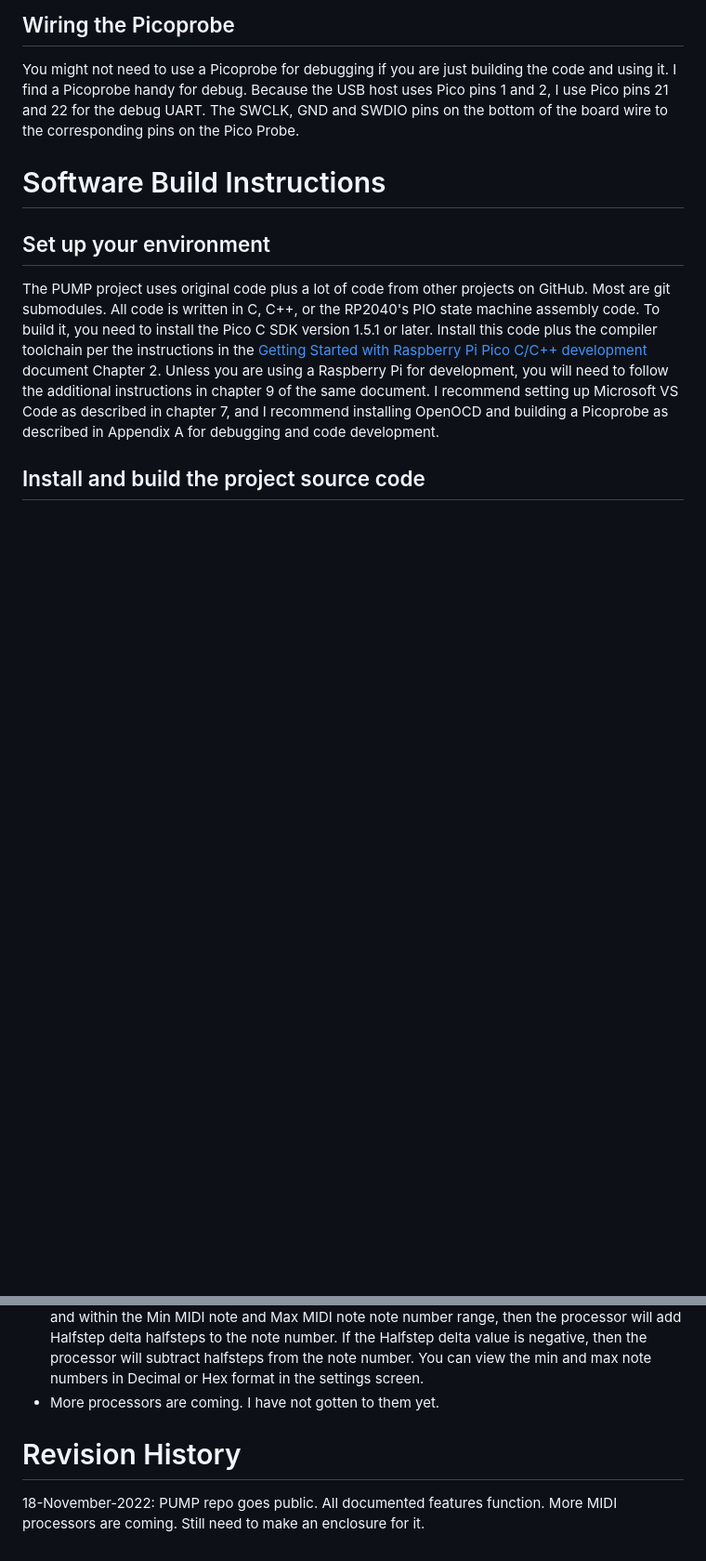
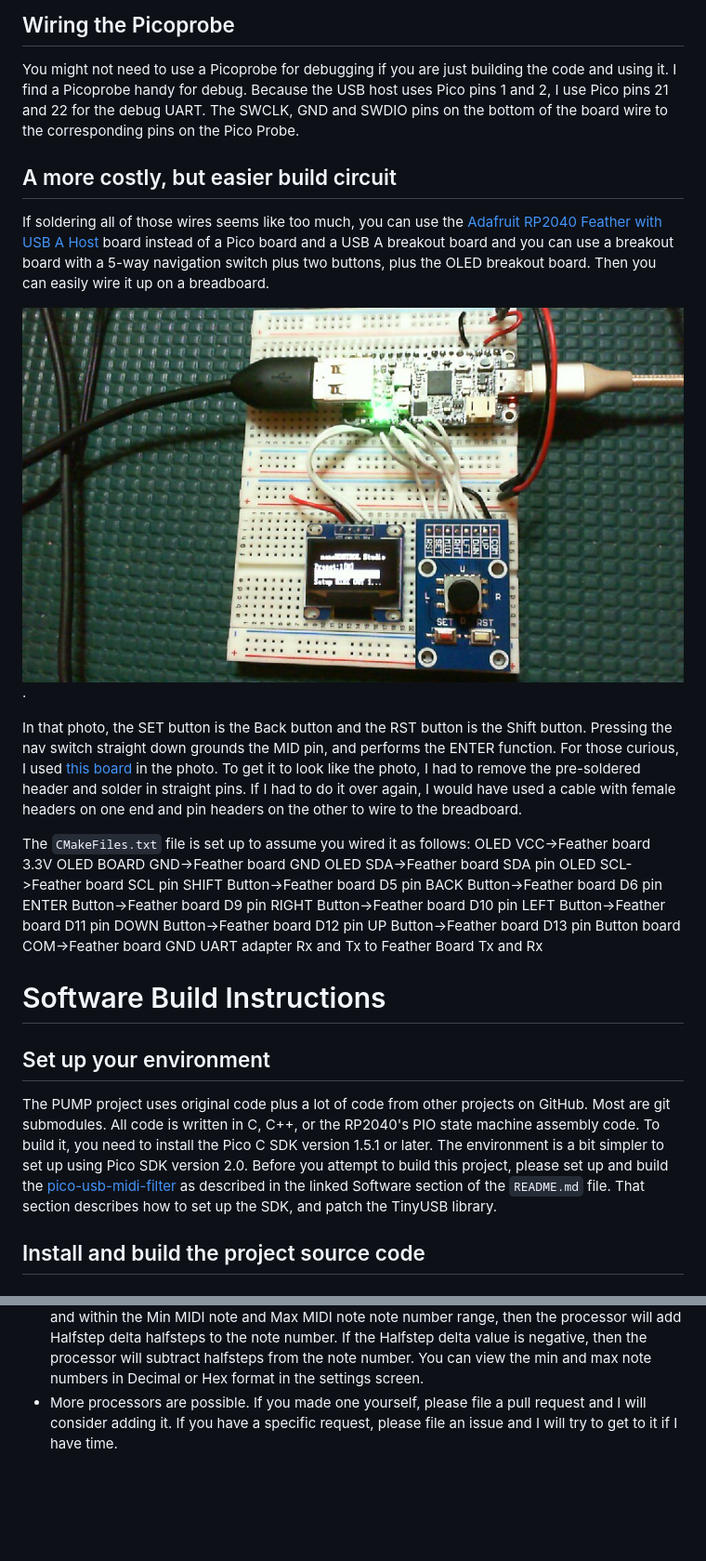
Before and after one commit to rppicomidi/pico-usb-midi-processor, a Markdown page: README.md, 2 parts joined by grey strips. Shown at 93% size. GitHub-like rendering; pictures changed too: doc/PUMP_adafruit_breadboard.jpg (added); blank space fills up the shorter version.

Commit message:
Support Adafruit RP2040 Feather with USB Host board

```diff
--- a/README.md
+++ b/README.md
@@ -113,6 +113,41 @@ handy for debug. Because the USB host uses Pico pins 1 and 2, I use
 Pico pins 21 and 22 for the debug UART. The SWCLK, GND and SWDIO pins
 on the bottom of the board wire to the corresponding pins on the Pico Probe.
 
+## A more costly, but easier build circuit
+
+If soldering all of those wires seems like too much, you can use the
+[Adafruit RP2040 Feather with USB A Host](https://learn.adafruit.com/adafruit-feather-rp2040-with-usb-type-a-host/overview) board instead
+of a Pico board and a USB A breakout board and you can use a breakout
+board with a 5-way navigation switch plus two buttons, plus the OLED
+breakout board. Then you can easily wire it up on a breadboard.
+
+![](doc/PUMP_adafruit_breadboard.jpg).
+
+In that photo, the SET button is the Back button and the RST button is the
+Shift button. Pressing the nav switch straight down grounds the MID pin,
+and performs the ENTER function. For those curious, I used
+[this board](https://www.amazon.com/ACEIRMC-5-Channel-Direction-Navigation-Independent/dp/B09DPMQ1F3?ref_=ast_sto_dp) in the photo. To get it to look like the photo,
+I had to remove the pre-soldered header and solder in straight
+pins. If I had to do it over again, I would have used a cable
+with female headers on one end and pin headers on the other
+to wire to the breadboard.
+
+The `CMakeFiles.txt` file is set up to assume you wired it as
+follows:
+OLED VCC->Feather board 3.3V
+OLED BOARD GND->Feather board GND
+OLED SDA->Feather board SDA pin
+OLED SCL->Feather board SCL pin
+SHIFT Button->Feather board D5 pin
+BACK Button->Feather board D6 pin
+ENTER Button->Feather board D9 pin
+RIGHT Button->Feather board D10 pin
+LEFT Button->Feather board D11 pin
+DOWN Button->Feather board D12 pin
+UP Button->Feather board D13 pin
+Button board COM->Feather board GND
+UART adapter Rx and Tx to Feather Board Tx and Rx
+
 # Software Build Instructions
 ## Set up your environment
 
@@ -120,13 +155,11 @@ The PUMP project uses original code plus a lot of code from other
 projects on GitHub. Most are git submodules. All code is written
 in C, C++, or the RP2040's PIO state machine assembly code. To
 build it, you need to install the Pico C SDK version 1.5.1 or later.
-Install this code plus the compiler toolchain per the instructions
-in the [Getting Started with Raspberry Pi Pico C/C++ development](https://datasheets.raspberrypi.com/pico/getting-started-with-pico.pdf)
-document Chapter 2. Unless you are using a Raspberry Pi for development,
-you will need to follow the additional instructions in chapter 9 of the
-same document. I recommend setting up Microsoft VS Code as described in
-chapter 7, and I recommend installing OpenOCD and building a Picoprobe as
-described in Appendix A for debugging and code development.
+The environment is a bit simpler to set up using Pico SDK version 2.0.
+Before you attempt to build this project, please set up and build the
+[pico-usb-midi-filter](https://github.com/rppicomidi/pico-usb-midi-filter?tab=readme-ov-file#software) as described in the linked Software section
+of the `README.md` file. That section describes how to set up the
+SDK, and patch the TinyUSB library.
 
 ## Install and build the project source code
 ### Preview
@@ -467,9 +482,7 @@ note number. If the Halfstep delta value is negative,
 then the processor will subtract halfsteps from the
 note number. You can view the min and max note numbers
 in Decimal or Hex format in the settings screen.
-- More processors are coming. I have not gotten to them
-yet.
-
-# Revision History
-18-November-2022: PUMP repo goes public. All documented features function.
-More MIDI processors are coming. Still need to make an enclosure for it.
+- More processors are possible. If you made one yourself,
+please file a pull request and I will consider adding it.
+If you have a specific request, please file an issue and
+I will try to get to it if I have time.
```
Also changed, not shown: other parts of README.md (+21 -39 lines), 2 other files.
